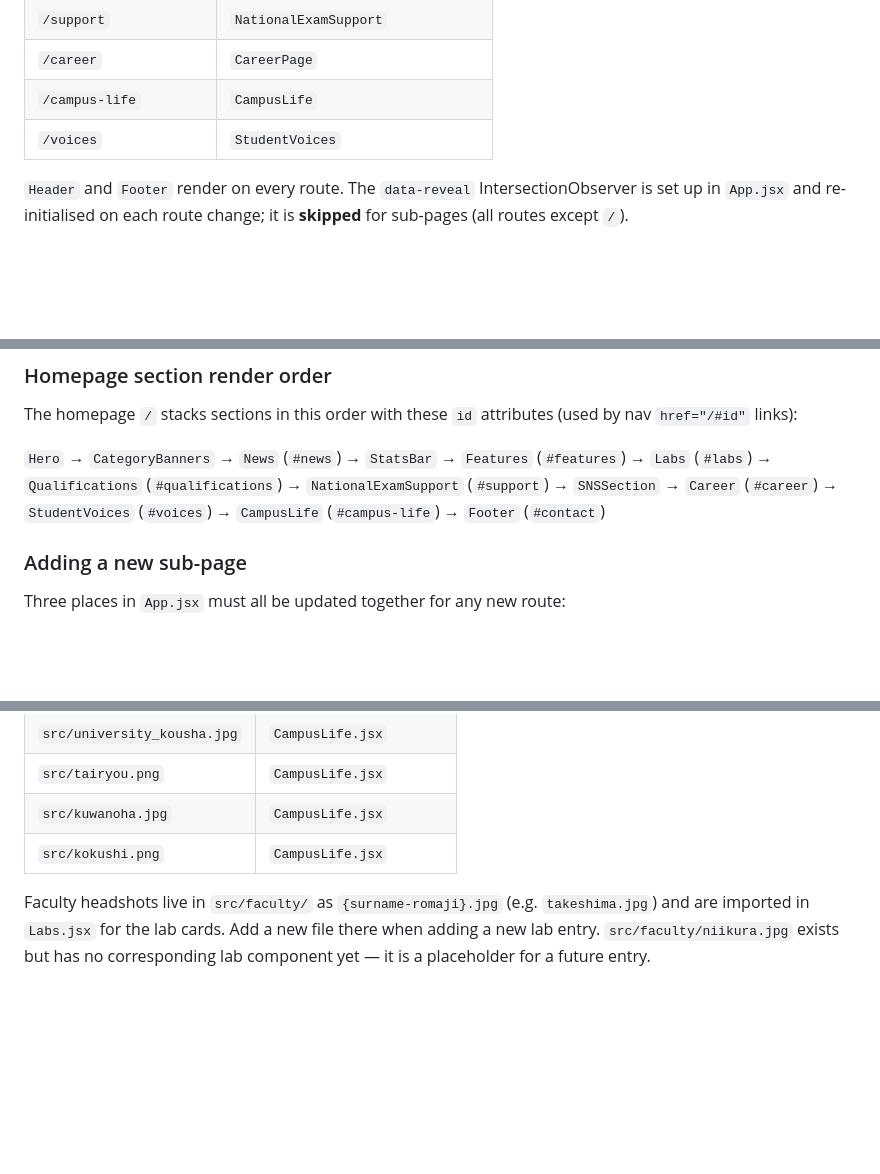
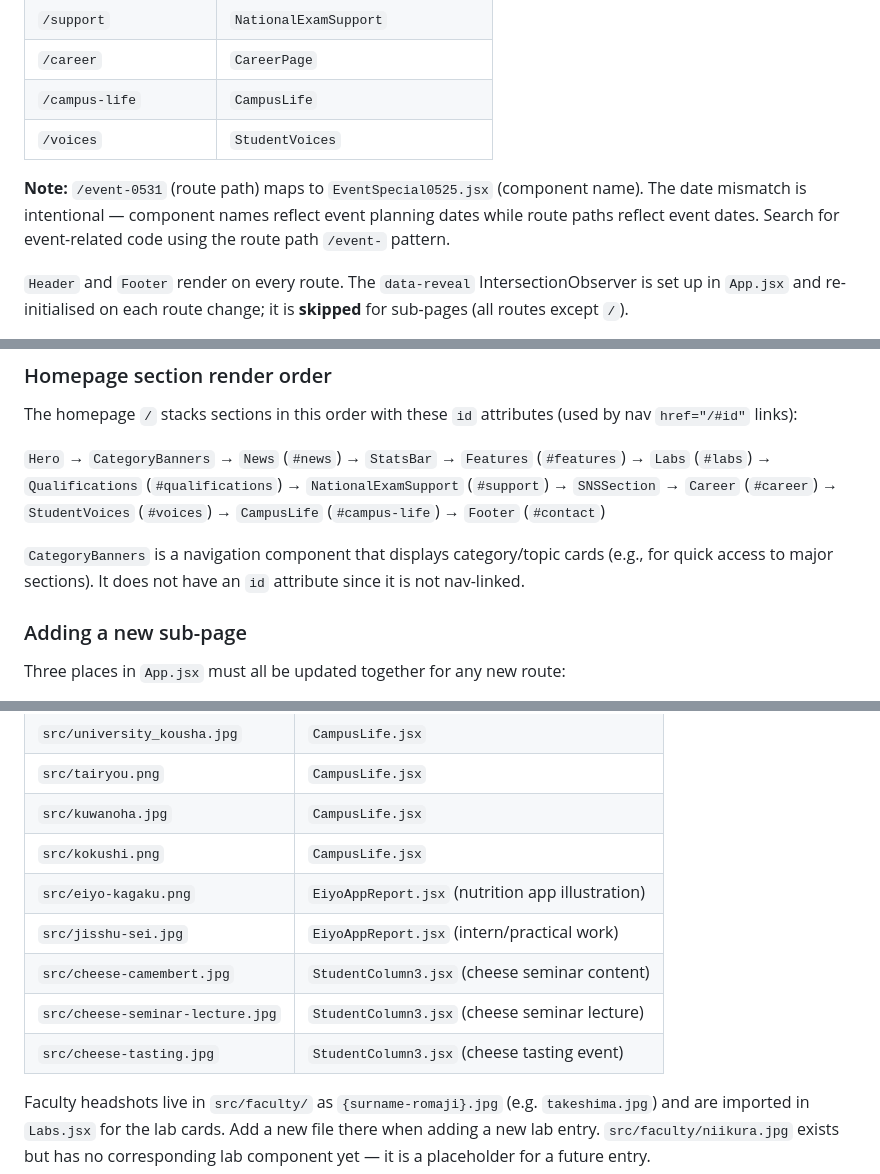
Before and after one commit to shinnosuketakeshima/shokuei-hp, a Markdown page: CLAUDE.md, 3 parts joined by grey strips. GitHub-like rendering; blank space fills up the shorter version.

Commit message:
docs: improve CLAUDE.md with complete asset list and component clarifications
- Expand Images section to document all static images (cheese seminar photos, nutrition app graphics)
- Clarify CategoryBanners role as navigation component in homepage render order
- Document EventSpecial0525/event-0531 naming convention for future developers

Co-Authored-By: Claude Haiku 4.5 <noreply@anthropic.com>

```diff
--- a/CLAUDE.md
+++ b/CLAUDE.md
@@ -54,6 +54,8 @@ Routing uses `react-router-dom` `BrowserRouter` (in `src/main.jsx`) + `Routes`/`
 | `/campus-life` | `CampusLife` |
 | `/voices` | `StudentVoices` |
 
+**Note:** `/event-0531` (route path) maps to `EventSpecial0525.jsx` (component name). The date mismatch is intentional — component names reflect event planning dates while route paths reflect event dates. Search for event-related code using the route path `/event-` pattern.
+
 `Header` and `Footer` render on every route. The `data-reveal` IntersectionObserver is set up in `App.jsx` and re-initialised on each route change; it is **skipped** for sub-pages (all routes except `/`).
 
 Dynamic `<title>`, `<meta name="description">`, Open Graph tags, canonical URL, and JSON-LD structured data are all injected per route in `App.jsx` via the `PAGE_META` map (each entry has `title`, `desc`, `ogType`). The JSON-LD `@type` is automatically set to `CollegeOrUniversity` for `/`, `ProfilePage` for lab pages, and `Article` for column/report paths.
@@ -65,6 +67,8 @@ In-page scroll nav links in `Header.jsx` use `href="/#section-id"` so they work
 The homepage `/` stacks sections in this order with these `id` attributes (used by nav `href="/#id"` links):
 
 `Hero` → `CategoryBanners` → `News` (`#news`) → `StatsBar` → `Features` (`#features`) → `Labs` (`#labs`) → `Qualifications` (`#qualifications`) → `NationalExamSupport` (`#support`) → `SNSSection` → `Career` (`#career`) → `StudentVoices` (`#voices`) → `CampusLife` (`#campus-life`) → `Footer` (`#contact`)
+
+`CategoryBanners` is a navigation component that displays category/topic cards (e.g., for quick access to major sections). It does not have an `id` attribute since it is not nav-linked.
 
 ### Adding a new sub-page
 
@@ -120,6 +124,11 @@ Static images live directly in `src/` and are imported by the components that us
 | `src/tairyou.png` | `CampusLife.jsx` |
 | `src/kuwanoha.jpg` | `CampusLife.jsx` |
 | `src/kokushi.png` | `CampusLife.jsx` |
+| `src/eiyo-kagaku.png` | `EiyoAppReport.jsx` (nutrition app illustration) |
+| `src/jisshu-sei.jpg` | `EiyoAppReport.jsx` (intern/practical work) |
+| `src/cheese-camembert.jpg` | `StudentColumn3.jsx` (cheese seminar content) |
+| `src/cheese-seminar-lecture.jpg` | `StudentColumn3.jsx` (cheese seminar lecture) |
+| `src/cheese-tasting.jpg` | `StudentColumn3.jsx` (cheese tasting event) |
 
 Faculty headshots live in `src/faculty/` as `{surname-romaji}.jpg` (e.g. `takeshima.jpg`) and are imported in `Labs.jsx` for the lab cards. Add a new file there when adding a new lab entry. `src/faculty/niikura.jpg` exists but has no corresponding lab component yet — it is a placeholder for a future entry.
 
```
